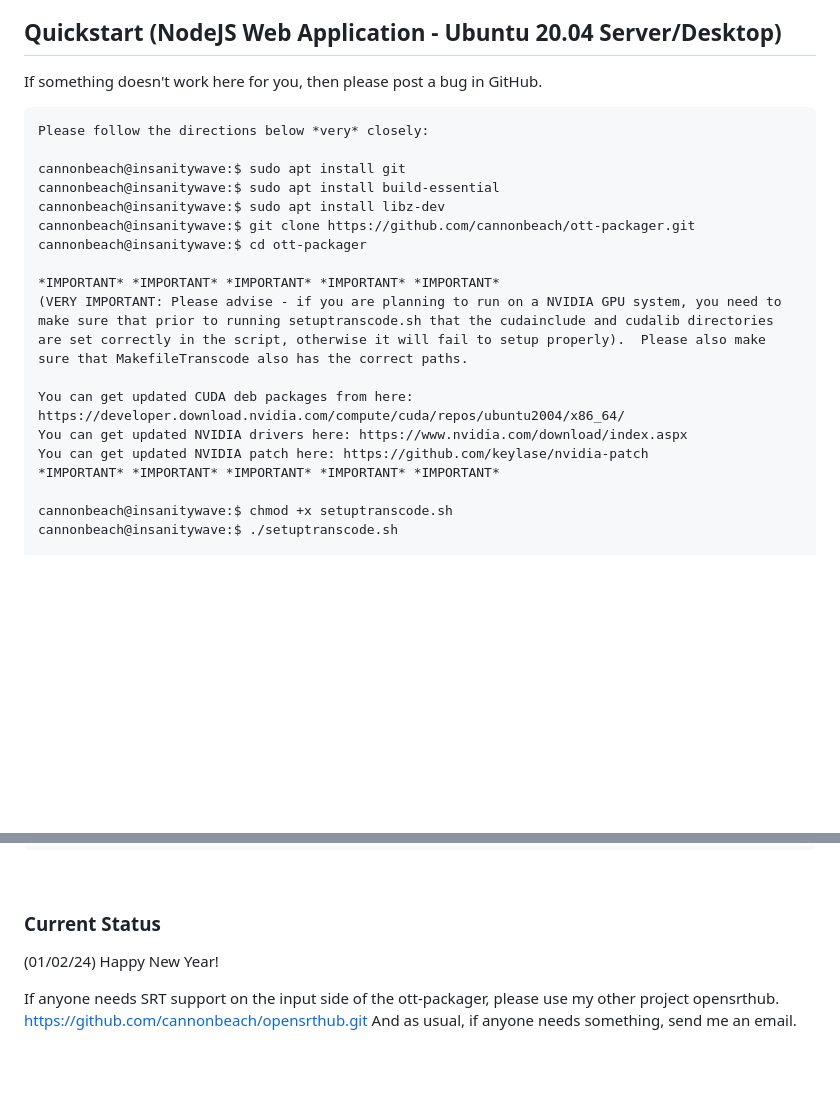
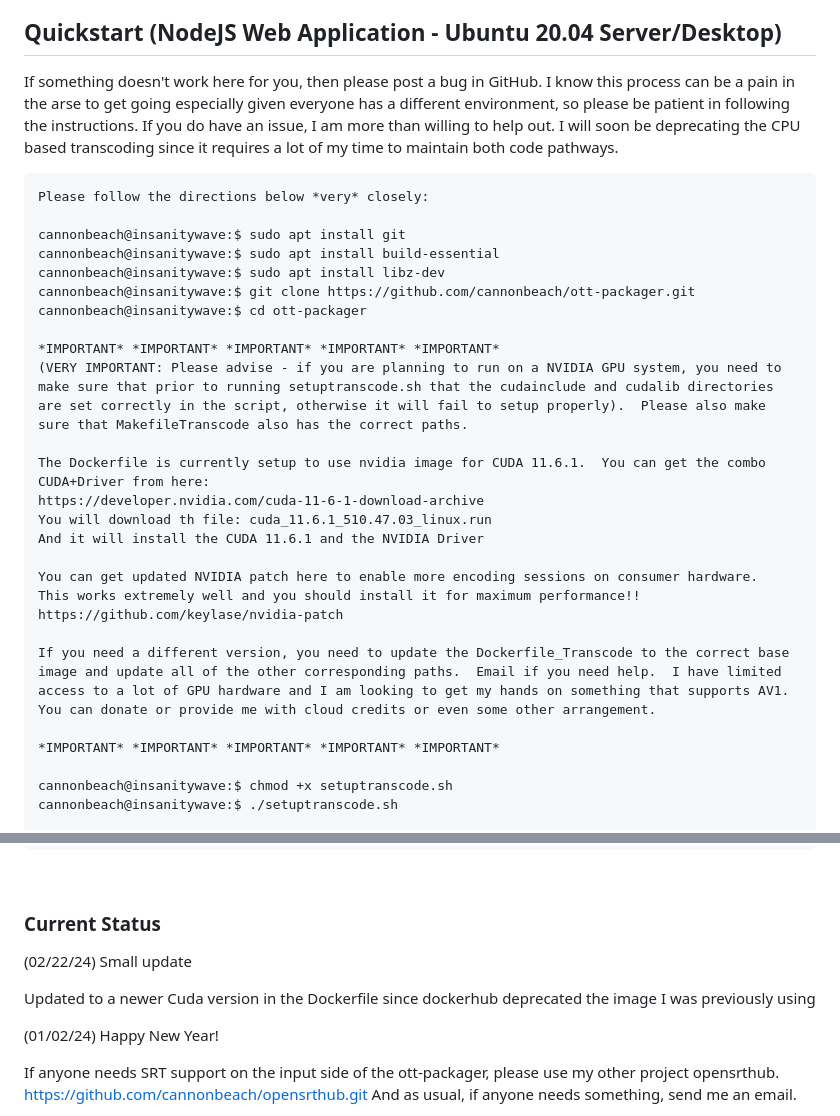
Before and after one commit to cannonbeach/ott-packager, a Markdown page: README.md, 2 parts joined by grey strips. Drawn GitHub-style; blank space fills up the shorter version.

````diff
--- a/README.md
+++ b/README.md
@@ -18,7 +18,7 @@ I would also appreciate any funding support, even if it is a one time donation.
 
 ## Quickstart (NodeJS Web Application - Ubuntu 20.04 Server/Desktop)
 
-If something doesn't work here for you, then please post a bug in GitHub.
+If something doesn't work here for you, then please post a bug in GitHub.  I know this process can be a pain in the arse to get going especially given everyone has a different environment, so please be patient in following the instructions.  If you do have an issue, I am more than willing to help out.  I will soon be deprecating the CPU based transcoding since it requires a lot of my time to maintain both code pathways.
 
 ```
 Please follow the directions below *very* closely:
@@ -32,9 +32,16 @@ cannonbeach@insanitywave:$ cd ott-packager
 *IMPORTANT* *IMPORTANT* *IMPORTANT* *IMPORTANT* *IMPORTANT*
 (VERY IMPORTANT: Please advise - if you are planning to run on a NVIDIA GPU system, you need to make sure that prior to running setuptranscode.sh that the cudainclude and cudalib directories are set correctly in the script, otherwise it will fail to setup properly).  Please also make sure that MakefileTranscode also has the correct paths.
 
-You can get updated CUDA deb packages from here: https://developer.download.nvidia.com/compute/cuda/repos/ubuntu2004/x86_64/
-You can get updated NVIDIA drivers here: https://www.nvidia.com/download/index.aspx
-You can get updated NVIDIA patch here: https://github.com/keylase/nvidia-patch
+The Dockerfile is currently setup to use nvidia image for CUDA 11.6.1.  You can get the combo CUDA+Driver from here:
+https://developer.nvidia.com/cuda-11-6-1-download-archive
+You will download th file: cuda_11.6.1_510.47.03_linux.run
+And it will install the CUDA 11.6.1 and the NVIDIA Driver
+
+You can get updated NVIDIA patch here to enable more encoding sessions on consumer hardware.  This works extremely well and you should install it for maximum performance!!
+https://github.com/keylase/nvidia-patch
+
+If you need a different version, you need to update the Dockerfile_Transcode to the correct base image and update all of the other corresponding paths.  Email if you need help.  I have limited access to a lot of GPU hardware and I am looking to get my hands on something that supports AV1.  You can donate or provide me with cloud credits or even some other arrangement.
+
 *IMPORTANT* *IMPORTANT* *IMPORTANT* *IMPORTANT* *IMPORTANT*
 
 cannonbeach@insanitywave:$ chmod +x setuptranscode.sh
@@ -331,6 +338,10 @@ While running the webapp, you can do a "tail -f /var/log/eventlog.log".  You sho
 
 ### Current Status
 
+(02/22/24) Small update
+
+Updated to a newer Cuda version in the Dockerfile since dockerhub deprecated the image I was previously using
+
 (01/02/24) Happy New Year!
 
 If anyone needs SRT support on the input side of the ott-packager, please use my other project opensrthub.  https://github.com/cannonbeach/opensrthub.git
````
